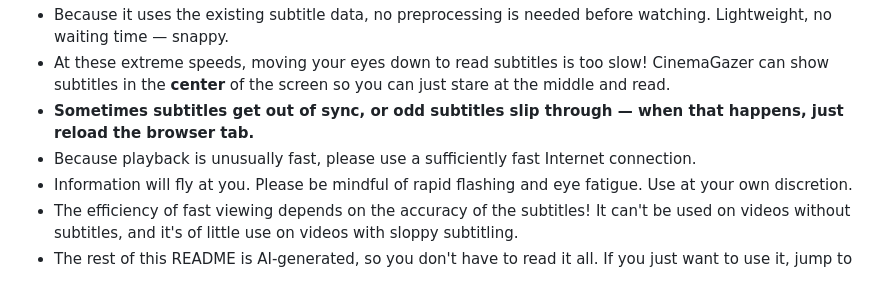
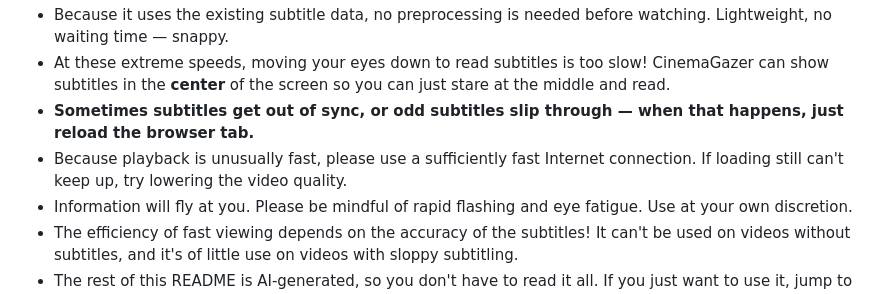
Before and after one commit to qurihara/cinemagazer-chrome, a Markdown page: README.md, the part around the change. GitHub-like rendering.

Commit message:
docs(en): mirror Japanese tip about lowering video quality if loading lags

```diff
--- a/README.md
+++ b/README.md
@@ -235,7 +235,7 @@ MIT License。詳細は [LICENSE](./LICENSE) を参照。
 - Because it uses the existing subtitle data, no preprocessing is needed before watching. Lightweight, no waiting time — snappy.
 - At these extreme speeds, moving your eyes down to read subtitles is too slow! CinemaGazer can show subtitles in the **center** of the screen so you can just stare at the middle and read.
 - **Sometimes subtitles get out of sync, or odd subtitles slip through — when that happens, just reload the browser tab.**
-- Because playback is unusually fast, please use a sufficiently fast Internet connection.
+- Because playback is unusually fast, please use a sufficiently fast Internet connection. If loading still can't keep up, try lowering the video quality.
 - Information will fly at you. Please be mindful of rapid flashing and eye fatigue. Use at your own discretion.
 - The efficiency of fast viewing depends on the accuracy of the subtitles! It can't be used on videos without subtitles, and it's of little use on videos with sloppy subtitling.
 - The rest of this README is AI-generated, so you don't have to read it all. If you just want to use it, jump to **Install** and **Usage**.
```
